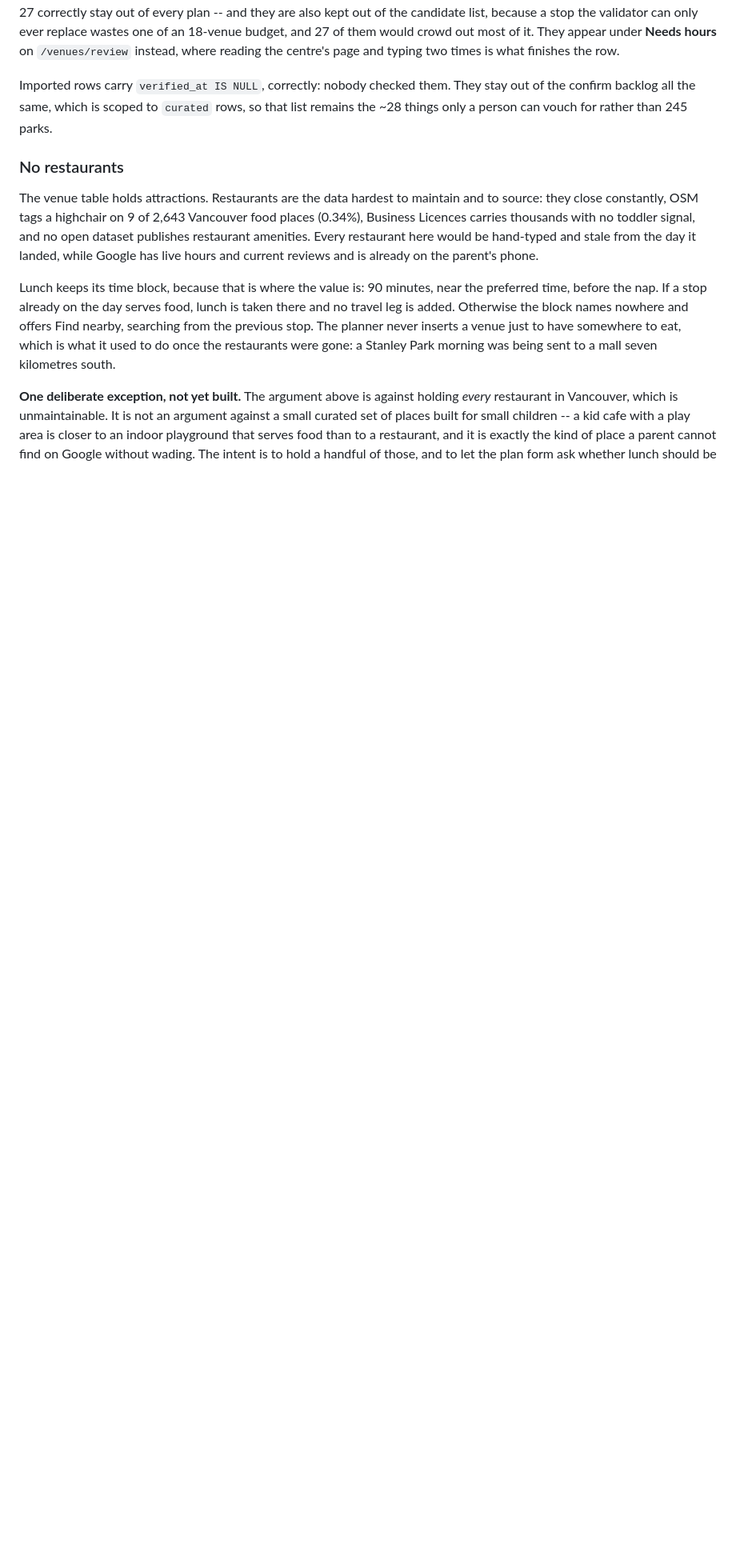
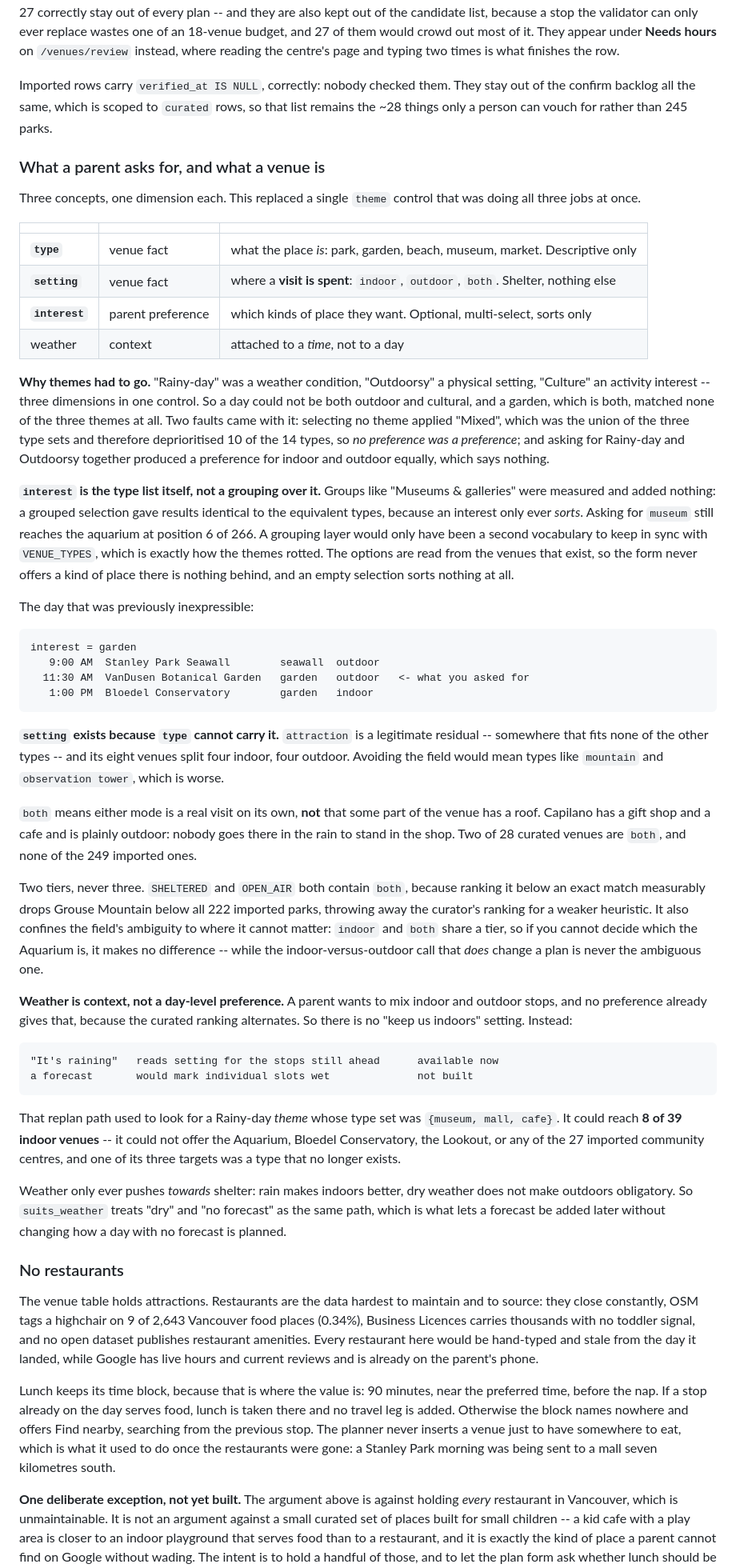
Before and after one commit to yingyulam/travel-with-tots, a Markdown page: README.md, the part around the change. Shown at 80% size. Rendered like a GitHub page; blank space fills up the shorter version.

Commit message:
Document the type, setting and interest model in the README

````diff
--- a/README.md
+++ b/README.md
@@ -961,6 +961,83 @@ stay out of the confirm backlog all the same, which is scoped to `curated` rows,
 so that list remains the ~28 things only a person can vouch for rather than 245
 parks.
 
+### What a parent asks for, and what a venue is
+
+Three concepts, one dimension each. This replaced a single `theme` control that
+was doing all three jobs at once.
+
+| | | |
+|---|---|---|
+| **`type`** | venue fact | what the place *is*: park, garden, beach, museum, market. Descriptive only |
+| **`setting`** | venue fact | where a **visit is spent**: `indoor`, `outdoor`, `both`. Shelter, nothing else |
+| **`interest`** | parent preference | which kinds of place they want. Optional, multi-select, sorts only |
+| weather | context | attached to a *time*, not to a day |
+
+**Why themes had to go.** "Rainy-day" was a weather condition, "Outdoorsy" a
+physical setting, "Culture" an activity interest -- three dimensions in one
+control. So a day could not be both outdoor and cultural, and a garden, which
+is both, matched none of the three themes at all. Two faults came with it:
+selecting no theme applied "Mixed", which was the union of the three type sets
+and therefore deprioritised 10 of the 14 types, so *no preference was a
+preference*; and asking for Rainy-day and Outdoorsy together produced a
+preference for indoor and outdoor equally, which says nothing.
+
+**`interest` is the type list itself, not a grouping over it.** Groups like
+"Museums & galleries" were measured and added nothing: a grouped selection gave
+results identical to the equivalent types, because an interest only ever
+*sorts*. Asking for `museum` still reaches the aquarium at position 6 of 266.
+A grouping layer would only have been a second vocabulary to keep in sync with
+`VENUE_TYPES`, which is exactly how the themes rotted. The options are read
+from the venues that exist, so the form never offers a kind of place there is
+nothing behind, and an empty selection sorts nothing at all.
+
+The day that was previously inexpressible:
+
+```
+interest = garden
+   9:00 AM  Stanley Park Seawall        seawall  outdoor
+  11:30 AM  VanDusen Botanical Garden   garden   outdoor   <- what you asked for
+   1:00 PM  Bloedel Conservatory        garden   indoor
+```
+
+**`setting` exists because `type` cannot carry it.** `attraction` is a
+legitimate residual -- somewhere that fits none of the other types -- and its
+eight venues split four indoor, four outdoor. Avoiding the field would mean
+types like `mountain` and `observation tower`, which is worse.
+
+`both` means either mode is a real visit on its own, **not** that some part of
+the venue has a roof. Capilano has a gift shop and a cafe and is plainly
+outdoor: nobody goes there in the rain to stand in the shop. Two of 28 curated
+venues are `both`, and none of the 249 imported ones.
+
+Two tiers, never three. `SHELTERED` and `OPEN_AIR` both contain `both`, because
+ranking it below an exact match measurably drops Grouse Mountain below all 222
+imported parks, throwing away the curator's ranking for a weaker heuristic. It
+also confines the field's ambiguity to where it cannot matter: `indoor` and
+`both` share a tier, so if you cannot decide which the Aquarium is, it makes no
+difference -- while the indoor-versus-outdoor call that *does* change a plan is
+never the ambiguous one.
+
+**Weather is context, not a day-level preference.** A parent wants to mix indoor
+and outdoor stops, and no preference already gives that, because the curated
+ranking alternates. So there is no "keep us indoors" setting. Instead:
+
+```
+"It's raining"   reads setting for the stops still ahead      available now
+a forecast       would mark individual slots wet              not built
+```
+
+That replan path used to look for a Rainy-day *theme* whose type set was
+`{museum, mall, cafe}`. It could reach **8 of 39 indoor venues** -- it could not
+offer the Aquarium, Bloedel Conservatory, the Lookout, or any of the 27 imported
+community centres, and one of its three targets was a type that no longer
+exists.
+
+Weather only ever pushes *towards* shelter: rain makes indoors better, dry
+weather does not make outdoors obligatory. So `suits_weather` treats "dry" and
+"no forecast" as the same path, which is what lets a forecast be added later
+without changing how a day with no forecast is planned.
+
 ### No restaurants
 
 The venue table holds attractions. Restaurants are the data hardest to maintain
````
